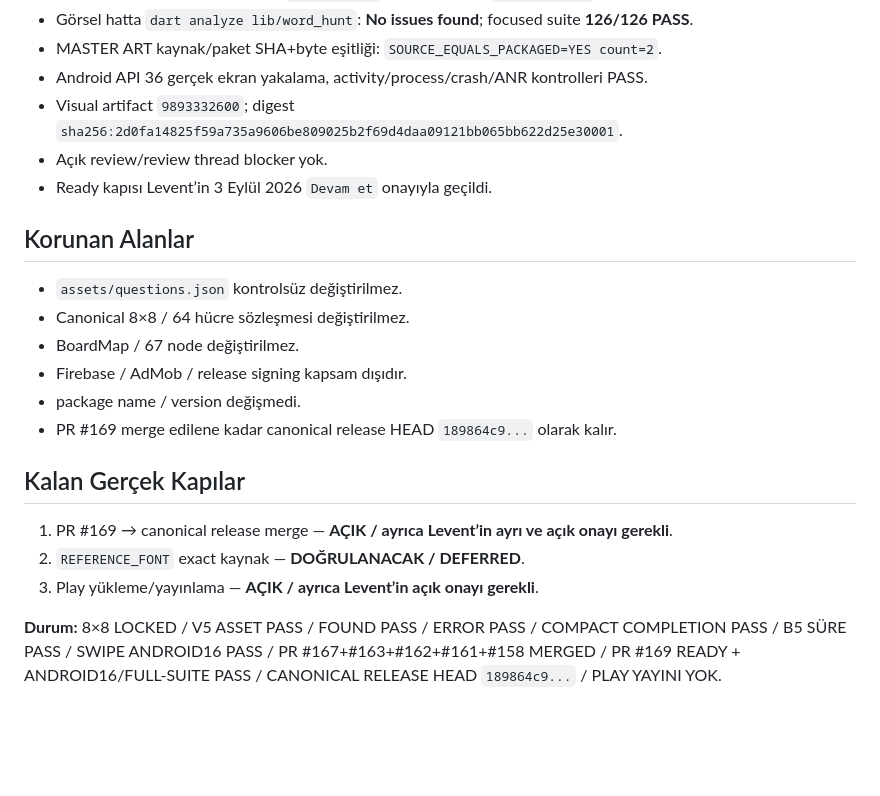
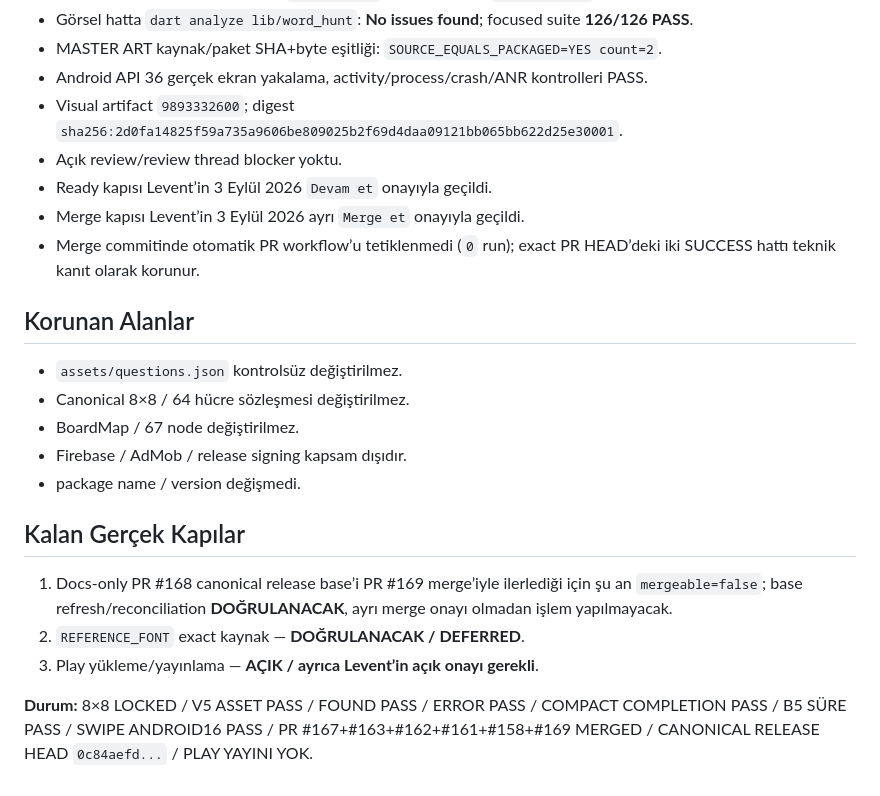
Before and after one commit to LeventuA/BilgiRotasi, a Markdown page: BILGI_ROTASI_DURUM.md, the part around one of its changes. Rendered like a GitHub page; blank space fills up the shorter version.

```diff
--- a/BILGI_ROTASI_DURUM.md
+++ b/BILGI_ROTASI_DURUM.md
@@ -102,8 +107,10 @@ Canonical gameplay sözleşmesi **8×8 / 64 hücre — LOCKED**.
 - MASTER ART kaynak/paket SHA+byte eşitliği: `SOURCE_EQUALS_PACKAGED=YES count=2`.
 - Android API 36 gerçek ekran yakalama, activity/process/crash/ANR kontrolleri PASS.
 - Visual artifact `9893332600`; digest `sha256:2d0fa14825f59a735a9606be809025b2f69d4daa09121bb065bb622d25e30001`.
-- Açık review/review thread blocker yok.
+- Açık review/review thread blocker yoktu.
 - Ready kapısı Levent’in 3 Eylül 2026 `Devam et` onayıyla geçildi.
+- Merge kapısı Levent’in 3 Eylül 2026 ayrı `Merge et` onayıyla geçildi.
+- Merge commitinde otomatik PR workflow’u tetiklenmedi (`0` run); exact PR HEAD’deki iki SUCCESS hattı teknik kanıt olarak korunur.
 
 ## Korunan Alanlar
 
@@ -112,12 +119,11 @@ Canonical gameplay sözleşmesi **8×8 / 64 hücre — LOCKED**.
 - BoardMap / 67 node değiştirilmez.
 - Firebase / AdMob / release signing kapsam dışıdır.
 - package name / version değişmedi.
-- PR #169 merge edilene kadar canonical release HEAD `189864c9...` olarak kalır.
 
 ## Kalan Gerçek Kapılar
 
-1. PR #169 → canonical release merge — **AÇIK / ayrıca Levent’in ayrı ve açık onayı gerekli**.
+1. Docs-only PR #168 canonical release base’i PR #169 merge’iyle ilerlediği için şu an `mergeable=false`; base refresh/reconciliation **DOĞRULANACAK**, ayrı merge onayı olmadan işlem yapılmayacak.
 2. `REFERENCE_FONT` exact kaynak — **DOĞRULANACAK / DEFERRED**.
 3. Play yükleme/yayınlama — **AÇIK / ayrıca Levent’in açık onayı gerekli**.
 
-**Durum:** 8×8 LOCKED / V5 ASSET PASS / FOUND PASS / ERROR PASS / COMPACT COMPLETION PASS / B5 SÜRE PASS / SWIPE ANDROID16 PASS / PR #167+#163+#162+#161+#158 MERGED / PR #169 READY + ANDROID16/FULL-SUITE PASS / CANONICAL RELEASE HEAD `189864c9...` / PLAY YAYINI YOK.
+**Durum:** 8×8 LOCKED / V5 ASSET PASS / FOUND PASS / ERROR PASS / COMPACT COMPLETION PASS / B5 SÜRE PASS / SWIPE ANDROID16 PASS / PR #167+#163+#162+#161+#158+#169 MERGED / CANONICAL RELEASE HEAD `0c84aefd...` / PLAY YAYINI YOK.
```
Also changed, not shown: other parts of BILGI_ROTASI_DURUM.md (+13 -8 lines).
